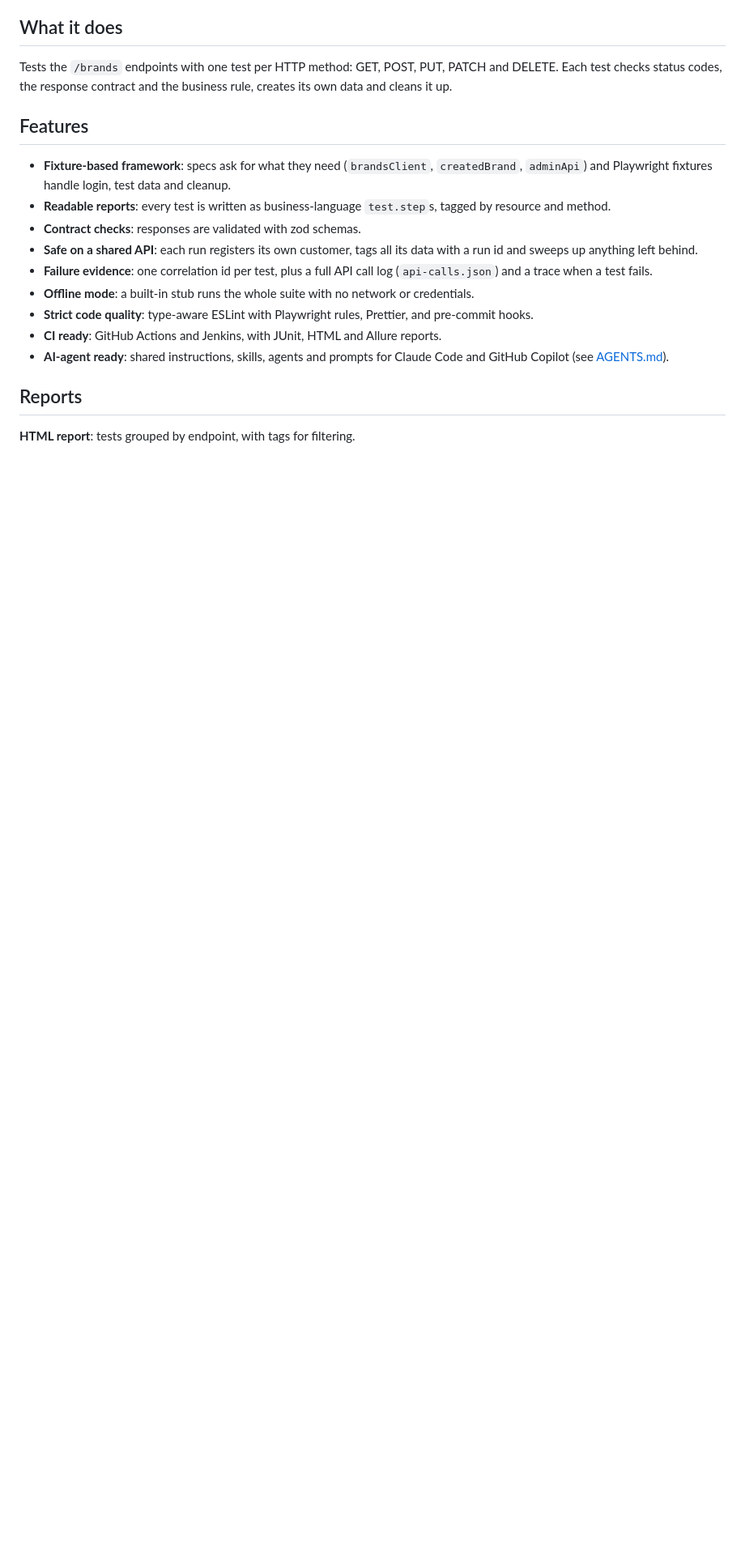
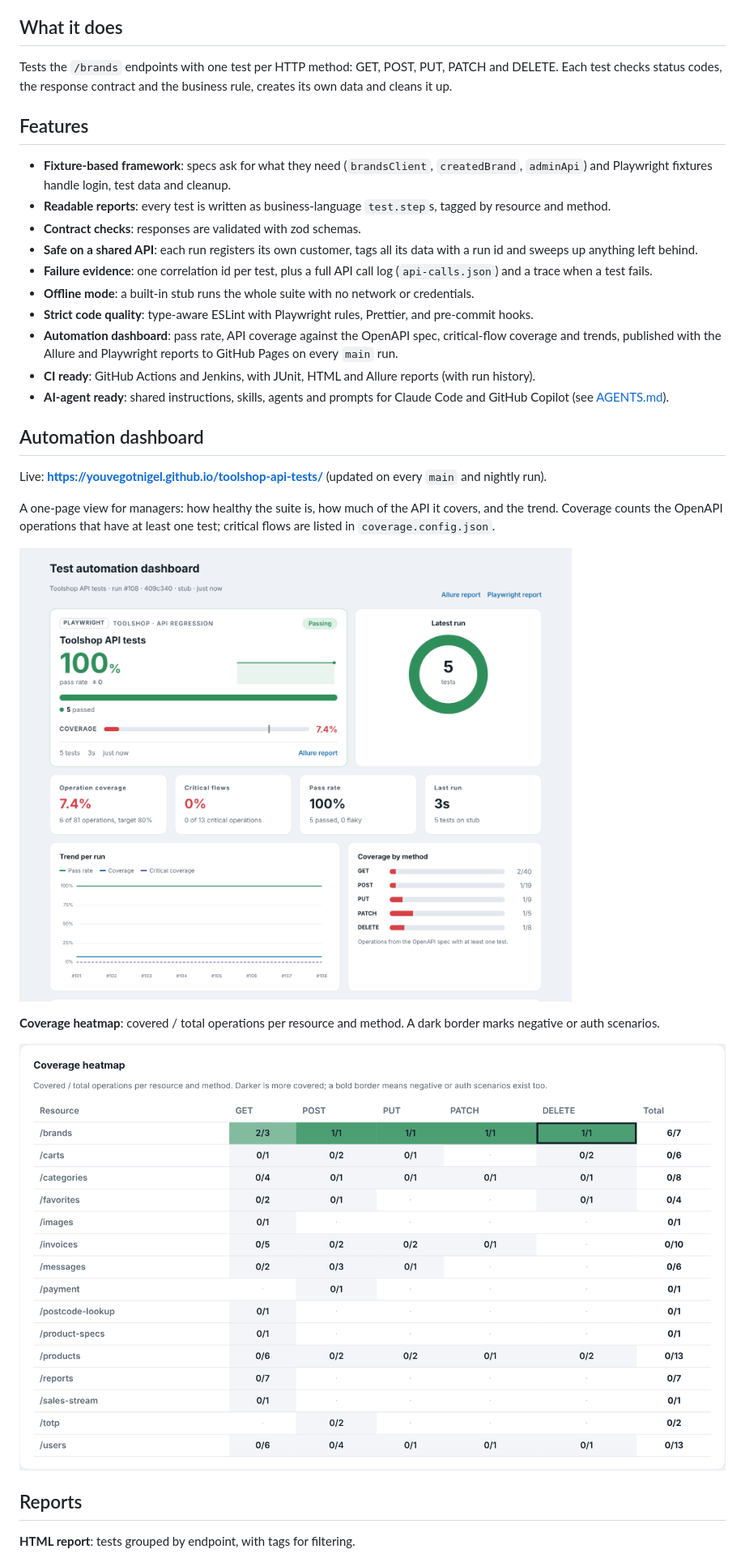
Before and after one commit to youvegotnigel/toolshop-api-tests, a Markdown page: README.md, the part around one of its changes. Shown at 81% size. Rendered like a GitHub page; pictures changed too: docs/images/coverage-dashboard.png (added), docs/images/coverage-heatmap.png (added); blank space fills up the shorter version.

```diff
--- a/README.md
+++ b/README.md
@@ -18,8 +18,24 @@ Each test checks status codes, the response contract and the business rule, crea
 - **Failure evidence**: one correlation id per test, plus a full API call log (`api-calls.json`) and a trace when a test fails.
 - **Offline mode**: a built-in stub runs the whole suite with no network or credentials.
 - **Strict code quality**: type-aware ESLint with Playwright rules, Prettier, and pre-commit hooks.
-- **CI ready**: GitHub Actions and Jenkins, with JUnit, HTML and Allure reports.
+- **Automation dashboard**: pass rate, API coverage against the OpenAPI spec, critical-flow coverage and trends,
+  published with the Allure and Playwright reports to GitHub Pages on every `main` run.
+- **CI ready**: GitHub Actions and Jenkins, with JUnit, HTML and Allure reports (with run history).
 - **AI-agent ready**: shared instructions, skills, agents and prompts for Claude Code and GitHub Copilot (see [AGENTS.md](AGENTS.md)).
+
+## Automation dashboard
+
+Live: **https://youvegotnigel.github.io/toolshop-api-tests/** (updated on every `main` and nightly run).
+
+A one-page view for managers: how healthy the suite is, how much of the API it covers, and the trend.
+Coverage counts the OpenAPI operations that have at least one test; critical flows are listed in
+`coverage.config.json`.
+
+![Automation dashboard](docs/images/coverage-dashboard.png)
+
+**Coverage heatmap**: covered / total operations per resource and method. A dark border marks negative or auth scenarios.
+
+![Coverage heatmap](docs/images/coverage-heatmap.png)
 
 ## Reports
 
```
Also changed, not shown: other parts of README.md (+6 -2 lines), .github/PULL_REQUEST_TEMPLATE.md (+1 -0 lines), AGENTS.md (+7 -0 lines), 15 other files.
